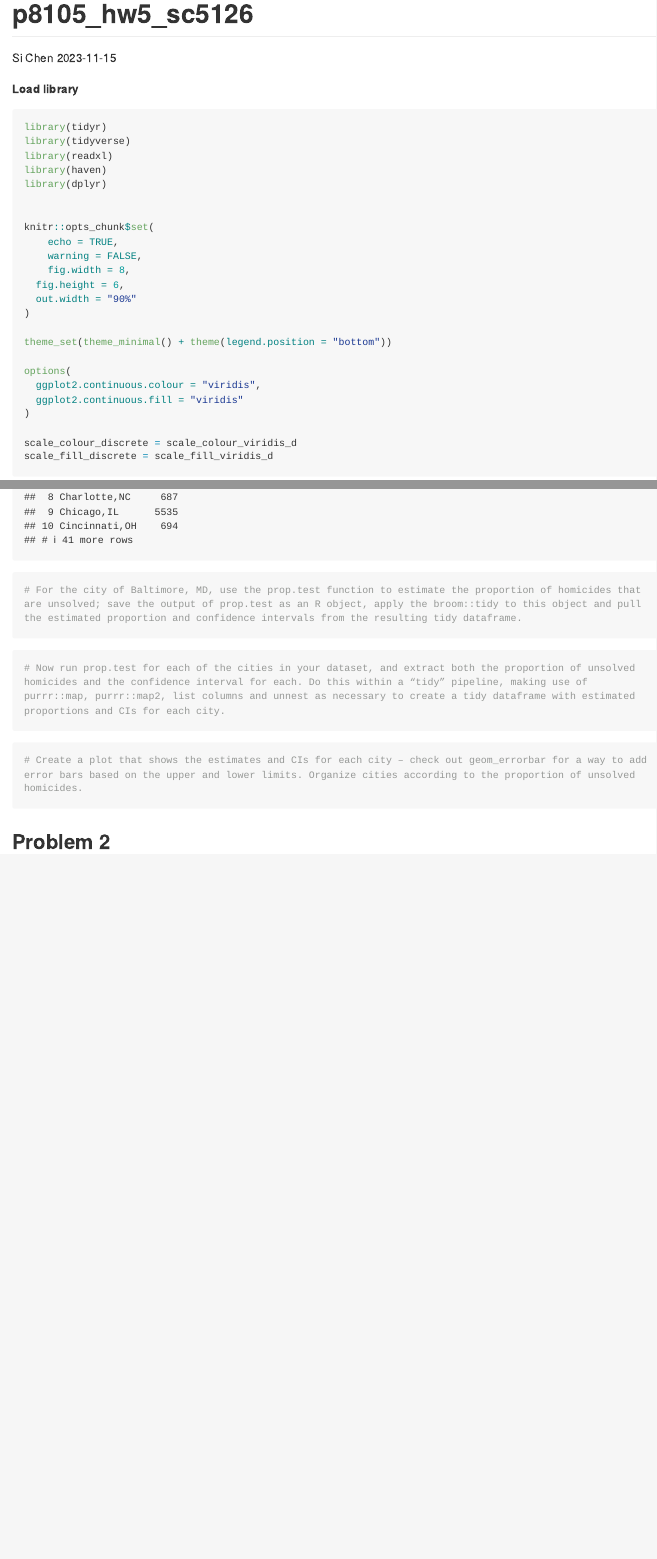
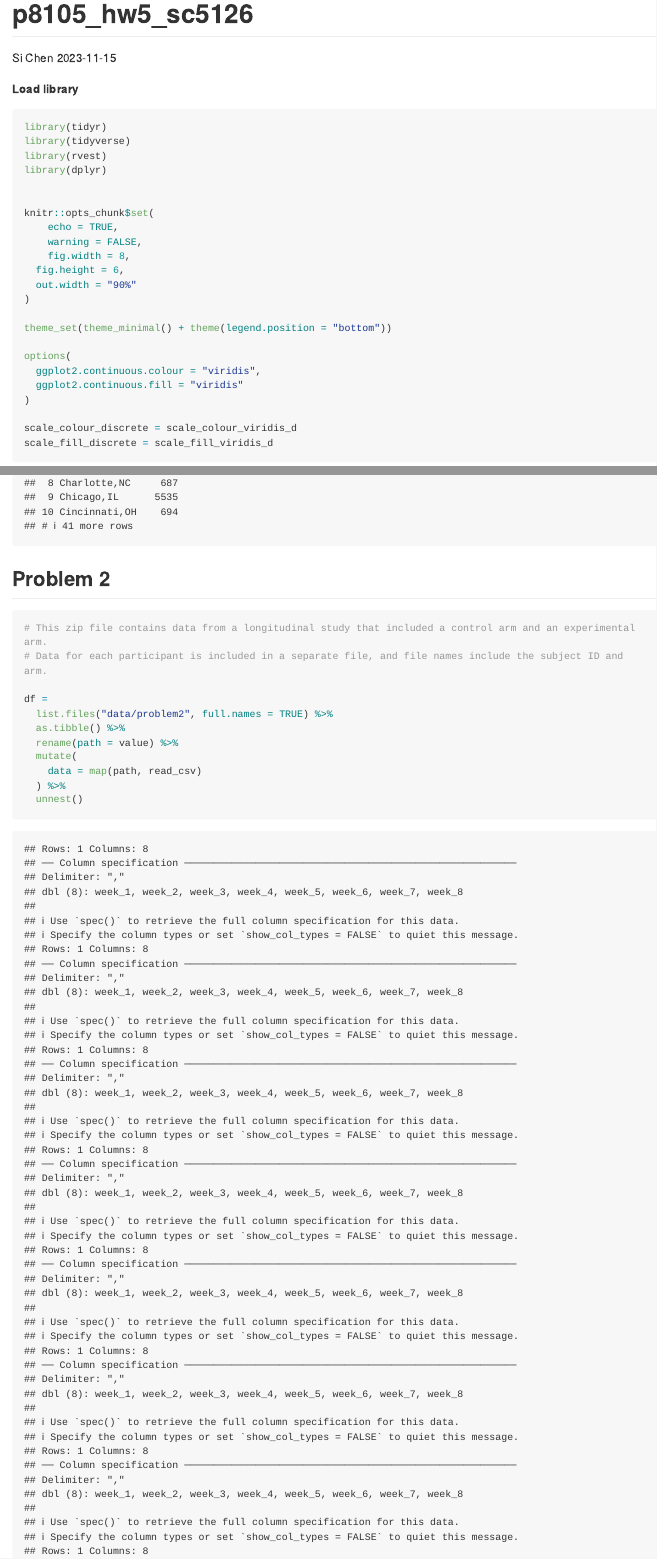
Before and after one commit to Chance27/p8105_hw5_sc5126, an R Markdown document (p8105_hw5_sc5126.Rmd): the page in a window 1100 px wide, from its top, and a second part further down, joined at a grey line. The pictures show the output file p8105_hw5_sc5126.md that the author committed with the source, drawn offline in the style of GitHub; long lines of code are wrapped.

Commit message:
import & tidy data for problem 2

````diff
--- a/p8105_hw5_sc5126.Rmd
+++ b/p8105_hw5_sc5126.Rmd
@@ -9,8 +9,7 @@ output: github_document
 ```{r load_library, warning = FALSE, message = FALSE}
 library(tidyr)
 library(tidyverse)
-library(readxl)
-library(haven)
+library(rvest)
 library(dplyr)
 
 
@@ -75,5 +74,9 @@ hom_df %>%
 ```
 
 
+## Problem 2
 
+```{r import & clean data, warning = FALSE}
+# This zip file contains data from a longitudinal study that included a control arm and an experimental arm.
+# Data for each participant is included in a separate file, and file names include the subject ID and arm.
 
@@ -83,6 +83,13 @@ hom_df %>%
-# For the city of Baltimore, MD, use the prop.test function to estimate the proportion of homicides that are unsolved; save the output of prop.test as an R object, apply the broom::tidy to this object and pull the estimated proportion and confidence intervals from the resulting tidy dataframe.
+df =
+  list.files("data/problem2", full.names = TRUE) %>%
+  as.tibble() %>%
+  rename(path = value) %>%
+  mutate(
+    data = map(path, read_csv)
+  ) %>%
+  unnest()
 
 ```
 
-```{r}
-# Now run prop.test for each of the cities in your dataset, and extract both the proportion of unsolved homicides and the confidence interval for each. Do this within a “tidy” pipeline, making use of purrr::map, purrr::map2, list columns and unnest as necessary to create a tidy dataframe with estimated proportions and CIs for each city.
+
+```{r tidy_data}
@@ -91,11 +112,3 @@ hom_df %>%
 
 
 ```{r}
-# Create a plot that shows the estimates and CIs for each city – check out geom_errorbar for a way to add error bars based on the upper and lower limits. Organize cities according to the proportion of unsolved homicides.
-
-```
-
-
-## Problem 2
-
-```{r}
````
Also changed, not shown: p8105_hw5_sc5126.md, p8105_hw5_sc5126.Rmd (37 more changed lines).
